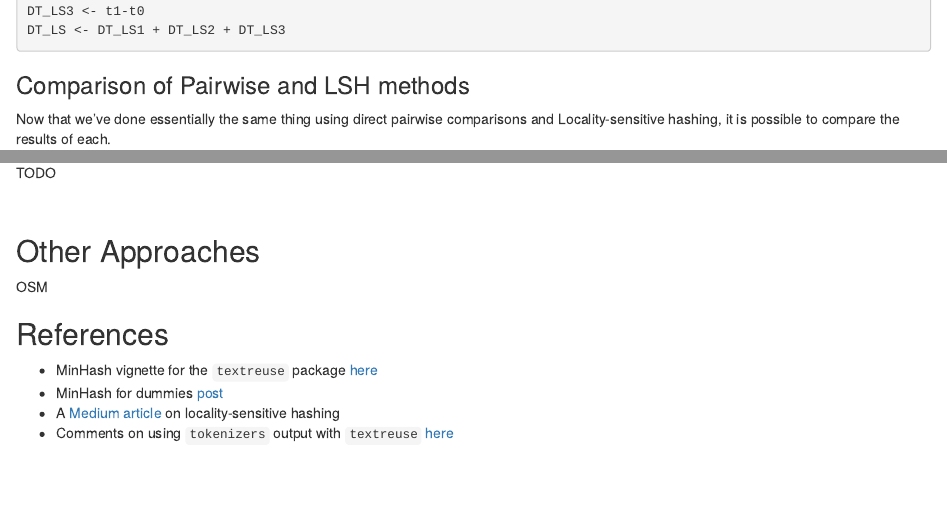
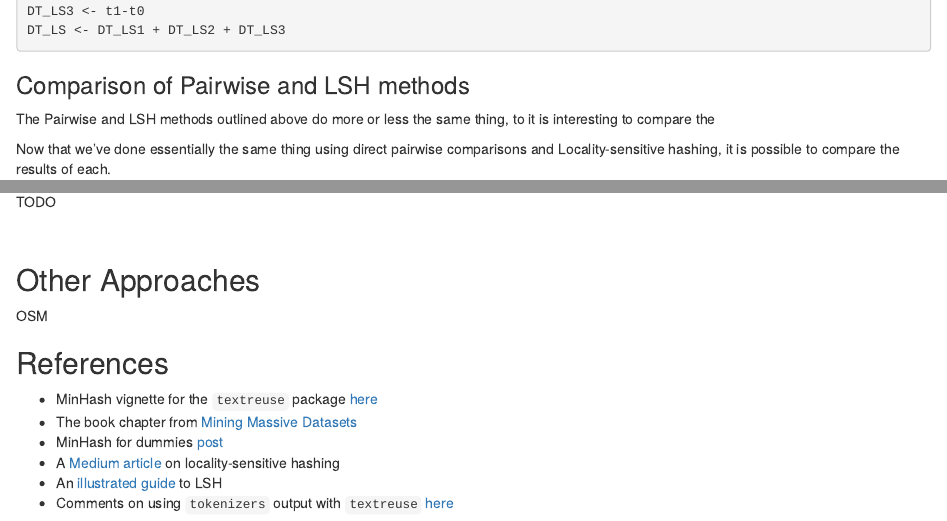
Before and after one commit to nhoteling/troutr, an R Markdown document (troutr_appendix.Rmd): the page in a window 1100 px wide, from 3700 px down, and a second part further down, joined at a grey line. Rendered offline with R 4.5, knitr and Pandoc, with nearby package versions; some code elsewhere in the file could not run offline.

```diff
--- a/troutr_appendix.Rmd
+++ b/troutr_appendix.Rmd
@@ -301,6 +301,8 @@
 
 ### Comparison of Pairwise and LSH methods
 
+The Pairwise and LSH methods outlined above do more or less the same thing, to it is interesting to compare the
+
 Now that we've done essentially the same thing using direct pairwise comparisons and Locality-sensitive hashing, it is possible to compare the results of each.
 
 First, ignoring some of the pre-processing steps, the Pairwise method took about <b>`r DT_PR %>% as.numeric() %>% format(digits=0)` s</b> to run, whereas the LSH method took <b>`r DT_LS %>% as.numeric() %>% format(digits=0)` s</b> to generate the corpus (`r DT_LS1 %>% as.numeric() %>% format(digits=1)`s), compute locality-sensitive hashes (`r DT_LS2 %>% as.numeric() %>% format(digits=1)`s), and carry out some light post-processing (`r DT_LS3 %>% as.numeric() %>% format(digits=1)`s).
@@ -334,7 +336,9 @@
 
 <ul>
   <li>MinHash vignette for the `textreuse` package [here](https://cran.r-project.org/web/packages/textreuse/vignettes/textreuse-minhash.html)</li>
+  <li>The book chapter from [Mining Massive Datasets](http://infolab.stanford.edu/~ullman/mmds/ch3n.pdf)</li>
   <li>MinHash for dummies [post](http://matthewcasperson.blogspot.com/2013/11/minhash-for-dummies.html)</li>
   <li>A [Medium article](https://towardsdatascience.com/locality-sensitive-hashing-how-to-find-similar-items-in-a-large-set-with-precision-d907c52b05fc) on locality-sensitive hashing</li>
+  <li>An [illustrated guide](https://www.pinecone.io/learn/locality-sensitive-hashing/) to LSH</li>
   <li>Comments on using `tokenizers` output with `textreuse` [here](https://github.com/ropensci/textreuse/issues/75)</li>
 </ul>
```
Also changed, not shown: troutr_appendix.html.
